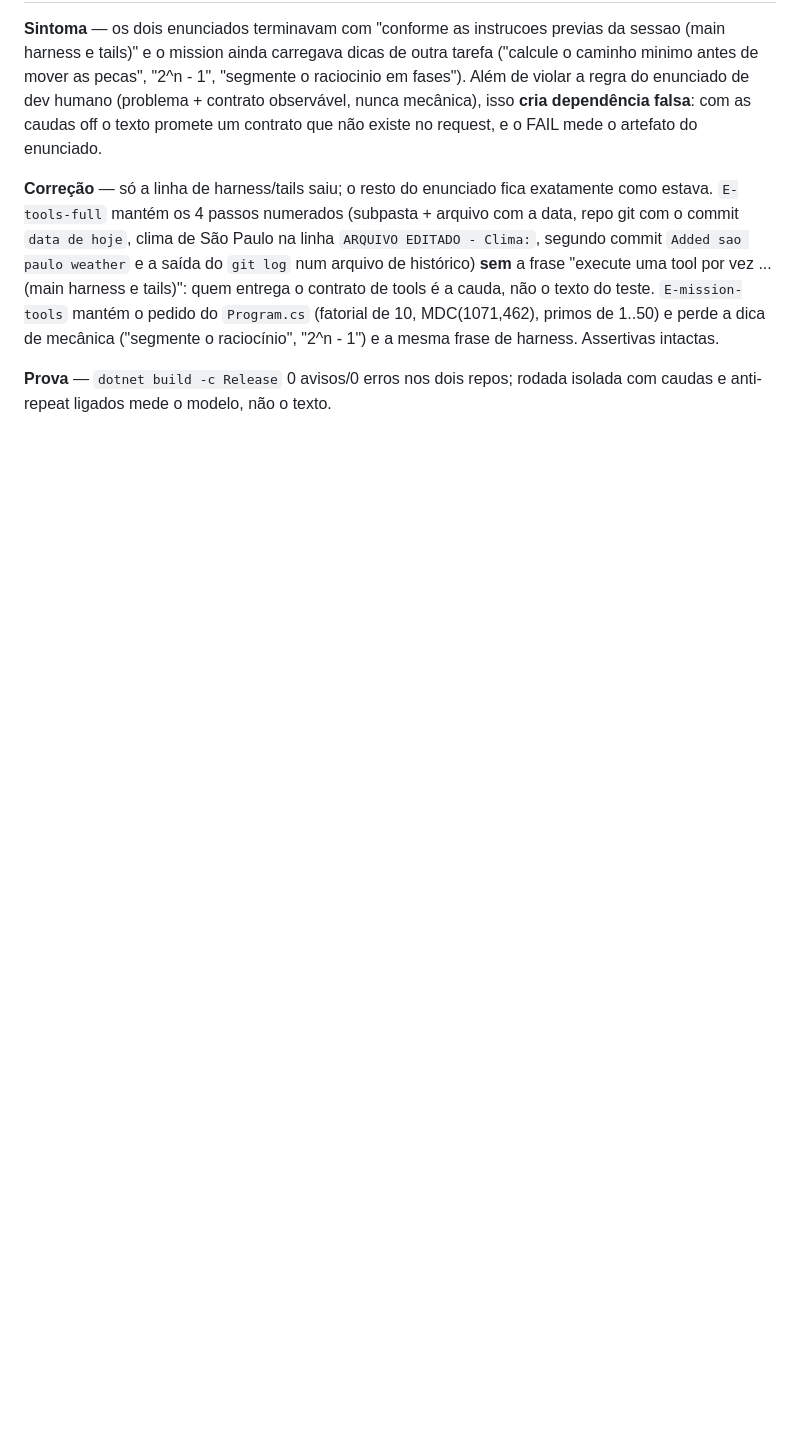
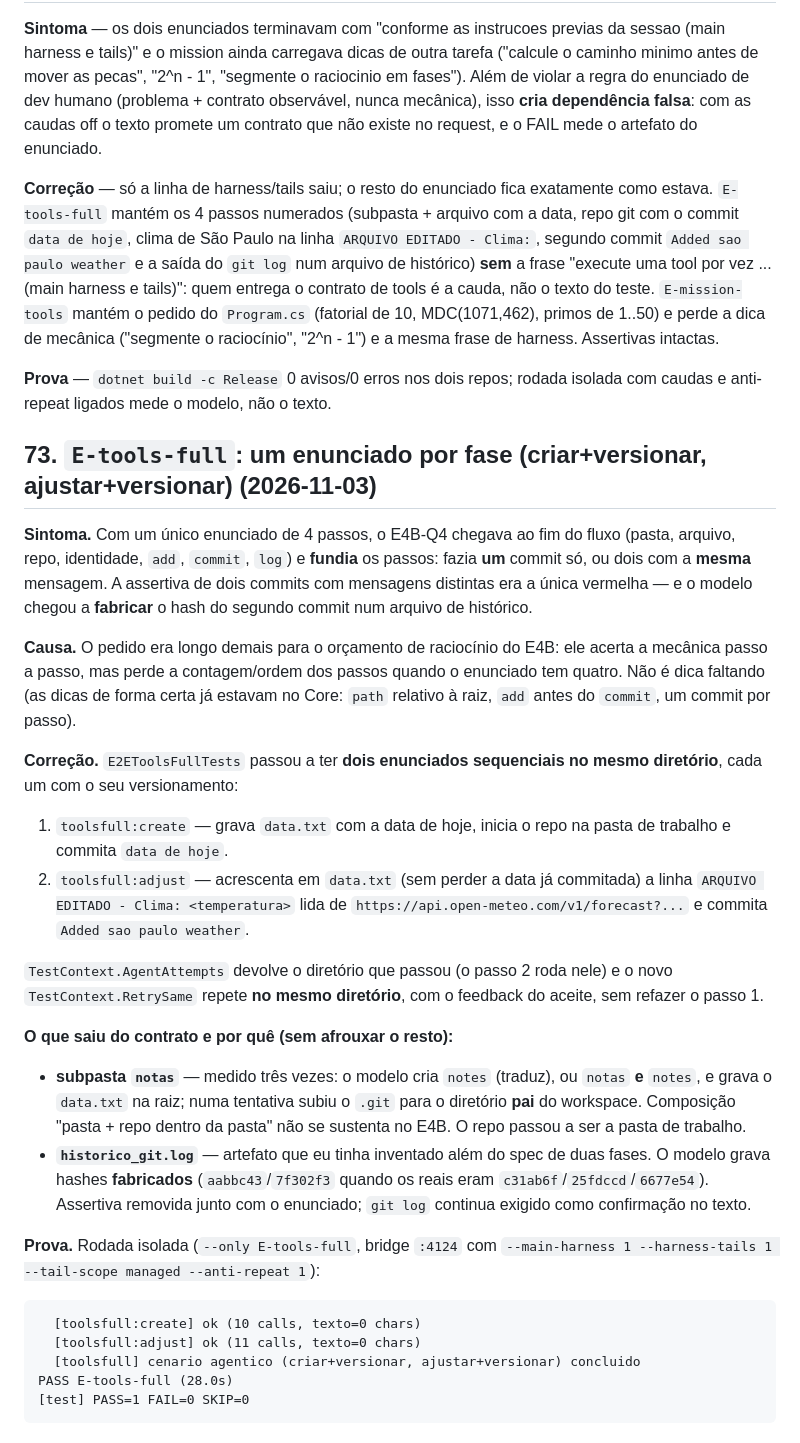
Before and after one commit to rocha83/OpenCodeBridge, a Markdown page: docs/DRIVER-FIXES.md, the part around the change. GitHub-like rendering; blank space fills up the shorter version.

Commit message:
docs: DRIVER-FIXES #73 (E-tools-full em dois enunciados sequenciais; subpasta e historico fora do contrato, com medicao)

````diff
--- a/docs/DRIVER-FIXES.md
+++ b/docs/DRIVER-FIXES.md
@@ -2226,3 +2226,52 @@ intactas.
 
 **Prova** — `dotnet build -c Release` 0 avisos/0 erros nos dois repos; rodada
 isolada com caudas e anti-repeat ligados mede o modelo, não o texto.
+
+## 73. `E-tools-full`: um enunciado por fase (criar+versionar, ajustar+versionar) (2026-11-03)
+
+**Sintoma.** Com um único enunciado de 4 passos, o E4B-Q4 chegava ao fim do
+fluxo (pasta, arquivo, repo, identidade, `add`, `commit`, `log`) e **fundia**
+os passos: fazia **um** commit só, ou dois com a **mesma** mensagem. A assertiva
+de dois commits com mensagens distintas era a única vermelha — e o modelo chegou
+a **fabricar** o hash do segundo commit num arquivo de histórico.
+
+**Causa.** O pedido era longo demais para o orçamento de raciocínio do E4B: ele
+acerta a mecânica passo a passo, mas perde a contagem/ordem dos passos quando o
+enunciado tem quatro. Não é dica faltando (as dicas de forma certa já estavam
+no Core: `path` relativo à raiz, `add` antes do `commit`, um commit por passo).
+
+**Correção.** `E2EToolsFullTests` passou a ter **dois enunciados sequenciais no
+mesmo diretório**, cada um com o seu versionamento:
+
+1. `toolsfull:create` — grava `data.txt` com a data de hoje, inicia o repo na
+   pasta de trabalho e commita `data de hoje`.
+2. `toolsfull:adjust` — acrescenta em `data.txt` (sem perder a data já
+   commitada) a linha `ARQUIVO EDITADO - Clima: <temperatura>` lida de
+   `https://api.open-meteo.com/v1/forecast?...` e commita
+   `Added sao paulo weather`.
+
+`TestContext.AgentAttempts` devolve o diretório que passou (o passo 2 roda nele)
+e o novo `TestContext.RetrySame` repete **no mesmo diretório**, com o feedback do
+aceite, sem refazer o passo 1.
+
+**O que saiu do contrato e por quê (sem afrouxar o resto):**
+
+- **subpasta `notas`** — medido três vezes: o modelo cria `notes` (traduz), ou
+  `notas` **e** `notes`, e grava o `data.txt` na raiz; numa tentativa subiu o
+  `.git` para o diretório **pai** do workspace. Composição "pasta + repo dentro
+  da pasta" não se sustenta no E4B. O repo passou a ser a pasta de trabalho.
+- **`historico_git.log`** — artefato que eu tinha inventado além do spec de
+  duas fases. O modelo grava hashes **fabricados** (`aabbc43`/`7f302f3` quando
+  os reais eram `c31ab6f`/`25fdccd`/`6677e54`). Assertiva removida junto com o
+  enunciado; `git log` continua exigido como confirmação no texto.
+
+**Prova.** Rodada isolada (`--only E-tools-full`, bridge `:4124` com
+`--main-harness 1 --harness-tails 1 --tail-scope managed --anti-repeat 1`):
+
+```
+  [toolsfull:create] ok (10 calls, texto=0 chars)
+  [toolsfull:adjust] ok (11 calls, texto=0 chars)
+  [toolsfull] cenario agentico (criar+versionar, ajustar+versionar) concluido
+PASS E-tools-full (28.0s)
+[test] PASS=1 FAIL=0 SKIP=0
+```
````
